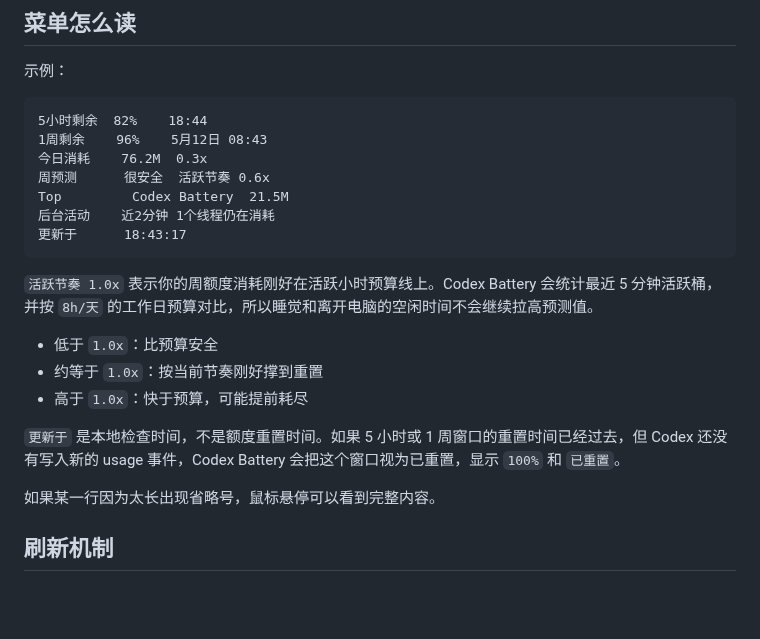
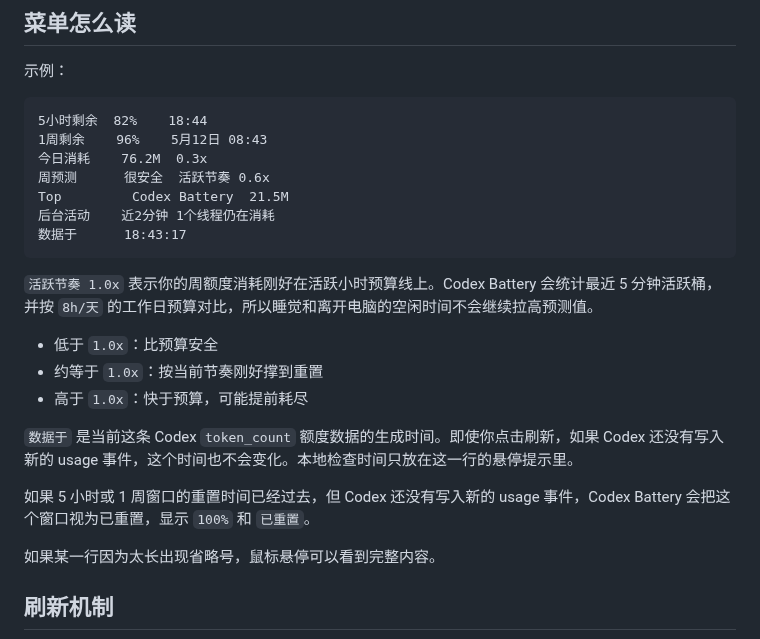
Before and after one commit to EOShoow/codex-battery, a Markdown page: README.zh-CN.md, the part around the change. Drawn GitHub-style; blank space fills up the shorter version.

````diff
--- a/README.zh-CN.md
+++ b/README.zh-CN.md
@@ -103,7 +103,7 @@ Codex Battery 目前还没有使用付费 Apple Developer ID 签名，所以 mac
 周预测      很安全  活跃节奏 0.6x
 Top         Codex Battery  21.5M
 后台活动    近2分钟 1个线程仍在消耗
-更新于      18:43:17
+数据于      18:43:17
 ```
 
 `活跃节奏 1.0x` 表示你的周额度消耗刚好在活跃小时预算线上。Codex Battery 会统计最近 5 分钟活跃桶，并按 `8h/天` 的工作日预算对比，所以睡觉和离开电脑的空闲时间不会继续拉高预测值。
@@ -112,7 +112,9 @@ Top         Codex Battery  21.5M
 - 约等于 `1.0x`：按当前节奏刚好撑到重置
 - 高于 `1.0x`：快于预算，可能提前耗尽
 
-`更新于` 是本地检查时间，不是额度重置时间。如果 5 小时或 1 周窗口的重置时间已经过去，但 Codex 还没有写入新的 usage 事件，Codex Battery 会把这个窗口视为已重置，显示 `100%` 和 `已重置`。
+`数据于` 是当前这条 Codex `token_count` 额度数据的生成时间。即使你点击刷新，如果 Codex 还没有写入新的 usage 事件，这个时间也不会变化。本地检查时间只放在这一行的悬停提示里。
+
+如果 5 小时或 1 周窗口的重置时间已经过去，但 Codex 还没有写入新的 usage 事件，Codex Battery 会把这个窗口视为已重置，显示 `100%` 和 `已重置`。
 
 如果某一行因为太长出现省略号，鼠标悬停可以看到完整内容。
 
````
Also changed, not shown: README.md (+5 -3 lines), assets/codex-battery-en.png, assets/codex-battery-zh.png, 2 other files.
